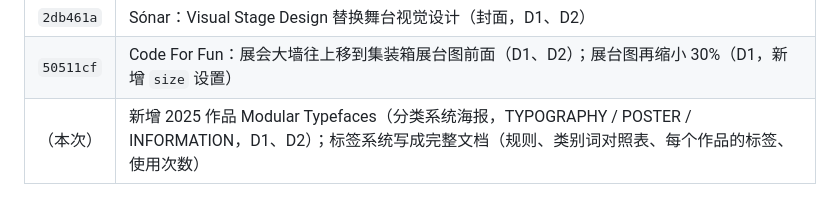
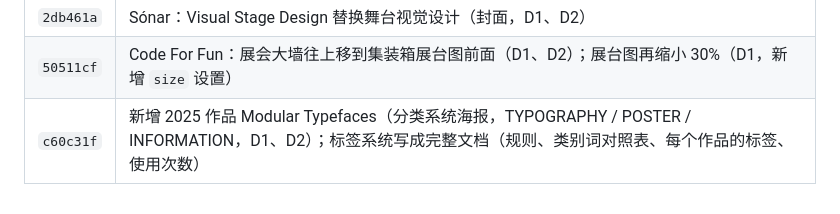
Before and after one commit to ebadudu1234-tech/ebadudu-d1, a Markdown page: prompt/requirements.md, the part around the change. Rendered like a GitHub page.

Commit message:
Record c60c31f in requirement notes

```diff
--- a/prompt/requirements.md
+++ b/prompt/requirements.md
@@ -302,4 +302,4 @@
 | `45cbb9f` | D1 Code For Fun：集装箱展台小图靠右对齐（新增 `right` 设置） |
 | `2db461a` | Sónar：Visual Stage Design 替换舞台视觉设计（封面，D1、D2） |
 | `50511cf` | Code For Fun：展会大墙往上移到集装箱展台图前面（D1、D2）；展台图再缩小 30%（D1，新增 `size` 设置） |
-| （本次） | 新增 2025 作品 Modular Typefaces（分类系统海报，TYPOGRAPHY / POSTER / INFORMATION，D1、D2）；标签系统写成完整文档（规则、类别词对照表、每个作品的标签、使用次数） |
+| `c60c31f` | 新增 2025 作品 Modular Typefaces（分类系统海报，TYPOGRAPHY / POSTER / INFORMATION，D1、D2）；标签系统写成完整文档（规则、类别词对照表、每个作品的标签、使用次数） |
```
